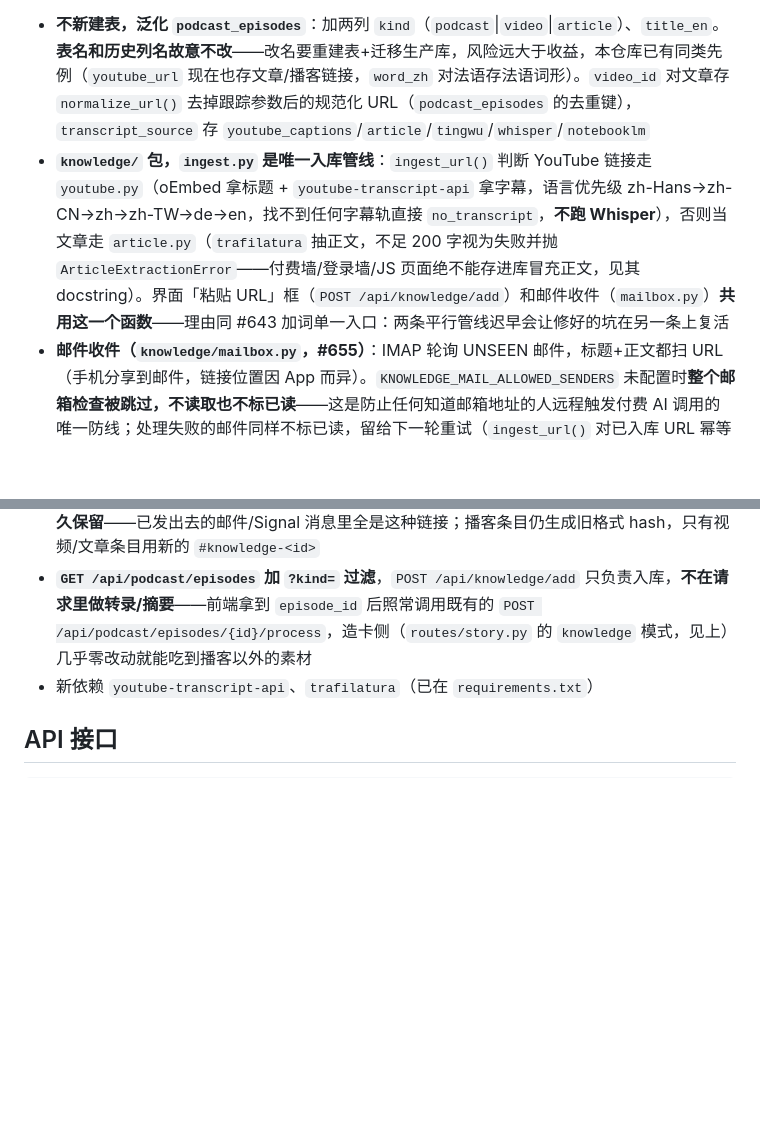
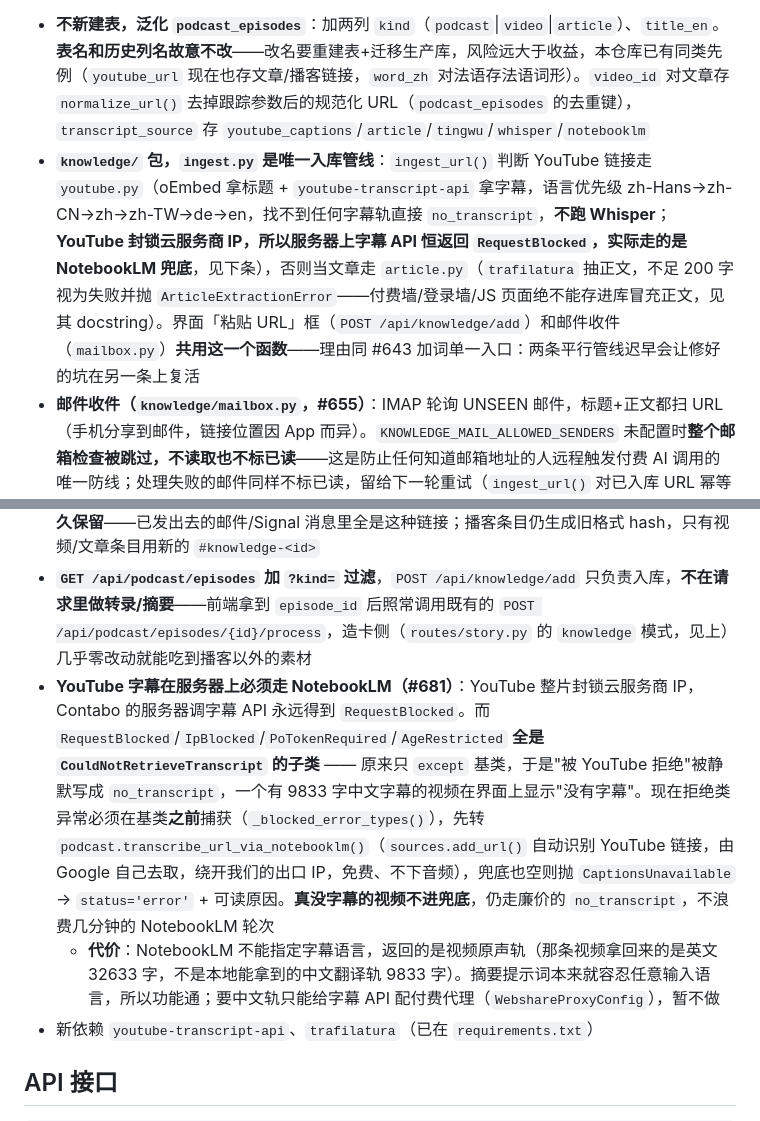
Before and after one commit to daniel4828/AnkiAdvanced, a Markdown page: CLAUDE.md, 2 parts joined by grey strips. Drawn GitHub-style; blank space fills up the shorter version.

Commit message:
docs: 记录服务器上 YouTube 字幕必须走 NotebookLM 兜底（#681）
Co-Authored-By: Claude Opus 5 <noreply@anthropic.com>

```diff
--- a/CLAUDE.md
+++ b/CLAUDE.md
@@ -367,10 +367,12 @@ FSRS 用毕业评分播种初始 stability/difficulty：默认权重下 **Good
 播客爬虫（#479）泛化成一个统一的知识库：播客单集、YouTube 视频、报刊文章三类素材走**同一条流水线**（获取 → 转录/正文 → 中文+德语摘要 → 生词标注 → 通知 → 造卡）。总体设计见 `docs/knowledge-base.md`（各阶段 Issue 都引用它）。
 
 - **不新建表，泛化 `podcast_episodes`**：加两列 `kind`（`podcast`|`video`|`article`）、`title_en`。**表名和历史列名故意不改**——改名要重建表+迁移生产库，风险远大于收益，本仓库已有同类先例（`youtube_url` 现在也存文章/播客链接，`word_zh` 对法语存法语词形）。`video_id` 对文章存 `normalize_url()` 去掉跟踪参数后的规范化 URL（`podcast_episodes` 的去重键），`transcript_source` 存 `youtube_captions`/`article`/`tingwu`/`whisper`/`notebooklm`
-- **`knowledge/` 包，`ingest.py` 是唯一入库管线**：`ingest_url()` 判断 YouTube 链接走 `youtube.py`（oEmbed 拿标题 + `youtube-transcript-api` 拿字幕，语言优先级 zh-Hans→zh-CN→zh→zh-TW→de→en，找不到任何字幕轨直接 `no_transcript`，**不跑 Whisper**），否则当文章走 `article.py`（`trafilatura` 抽正文，不足 200 字视为失败并抛 `ArticleExtractionError`——付费墙/登录墙/JS 页面绝不能存进库冒充正文，见其 docstring）。界面「粘贴 URL」框（`POST /api/knowledge/add`）和邮件收件（`mailbox.py`）**共用这一个函数**——理由同 #643 加词单一入口：两条平行管线迟早会让修好的坑在另一条上复活
+- **`knowledge/` 包，`ingest.py` 是唯一入库管线**：`ingest_url()` 判断 YouTube 链接走 `youtube.py`（oEmbed 拿标题 + `youtube-transcript-api` 拿字幕，语言优先级 zh-Hans→zh-CN→zh→zh-TW→de→en，找不到任何字幕轨直接 `no_transcript`，**不跑 Whisper**；**YouTube 封锁云服务商 IP，所以服务器上字幕 API 恒返回 `RequestBlocked`，实际走的是 NotebookLM 兜底**，见下条），否则当文章走 `article.py`（`trafilatura` 抽正文，不足 200 字视为失败并抛 `ArticleExtractionError`——付费墙/登录墙/JS 页面绝不能存进库冒充正文，见其 docstring）。界面「粘贴 URL」框（`POST /api/knowledge/add`）和邮件收件（`mailbox.py`）**共用这一个函数**——理由同 #643 加词单一入口：两条平行管线迟早会让修好的坑在另一条上复活
 - **邮件收件（`knowledge/mailbox.py`，#655）**：IMAP 轮询 UNSEEN 邮件，标题+正文都扫 URL（手机分享到邮件，链接位置因 App 而异）。`KNOWLEDGE_MAIL_ALLOWED_SENDERS` 未配置时**整个邮箱检查被跳过，不读取也不标已读**——这是防止任何知道邮箱地址的人远程触发付费 AI 调用的唯一防线；处理失败的邮件同样不标已读，留给下一轮重试（`ingest_url()` 对已入库 URL 幂等返回 `already_exists`，重试安全）
 - **前端：播客页 → 知识页**（#653，`static/app.js`）：🎙️/📺/📄 三个子标签，播客管理页原有的 RSS 源/详情/生词表格逻辑全部保留，只是按 `?kind=` 过滤。**旧的 `#podcast-<id>` hash 链接永久保留**——已发出去的邮件/Signal 消息里全是这种链接；播客条目仍生成旧格式 hash，只有视频/文章条目用新的 `#knowledge-<id>`
 - **`GET /api/podcast/episodes` 加 `?kind=` 过滤**，`POST /api/knowledge/add` 只负责入库，**不在请求里做转录/摘要**——前端拿到 `episode_id` 后照常调用既有的 `POST /api/podcast/episodes/{id}/process`，造卡侧（`routes/story.py` 的 `knowledge` 模式，见上）几乎零改动就能吃到播客以外的素材
+- **YouTube 字幕在服务器上必须走 NotebookLM（#681）**：YouTube 整片封锁云服务商 IP，Contabo 的服务器调字幕 API 永远得到 `RequestBlocked`。而 `RequestBlocked`/`IpBlocked`/`PoTokenRequired`/`AgeRestricted` **全是 `CouldNotRetrieveTranscript` 的子类** —— 原来只 `except` 基类，于是"被 YouTube 拒绝"被静默写成 `no_transcript`，一个有 9833 字中文字幕的视频在界面上显示"没有字幕"。现在拒绝类异常必须在基类**之前**捕获（`_blocked_error_types()`），先转 `podcast.transcribe_url_via_notebooklm()`（`sources.add_url()` 自动识别 YouTube 链接，由 Google 自己去取，绕开我们的出口 IP，免费、不下音频），兜底也空则抛 `CaptionsUnavailable` → `status='error'` + 可读原因。**真没字幕的视频不进兜底**，仍走廉价的 `no_transcript`，不浪费几分钟的 NotebookLM 轮次
+  - **代价**：NotebookLM 不能指定字幕语言，返回的是视频原声轨（那条视频拿回来的是英文 32633 字，不是本地能拿到的中文翻译轨 9833 字）。摘要提示词本来就容忍任意输入语言，所以功能通；要中文轨只能给字幕 API 配付费代理（`WebshareProxyConfig`），暂不做
 - 新依赖 `youtube-transcript-api`、`trafilatura`（已在 `requirements.txt`）
 
 ## API 接口
```
